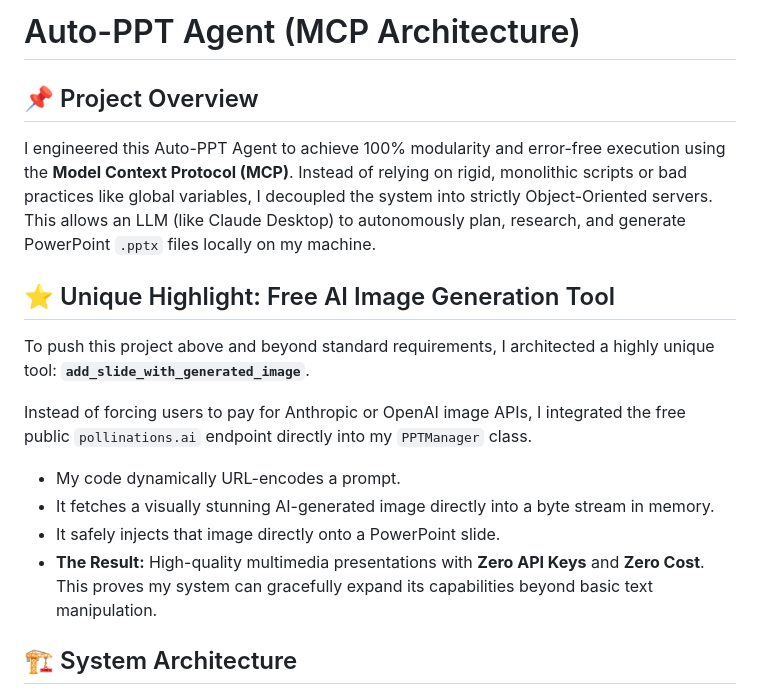
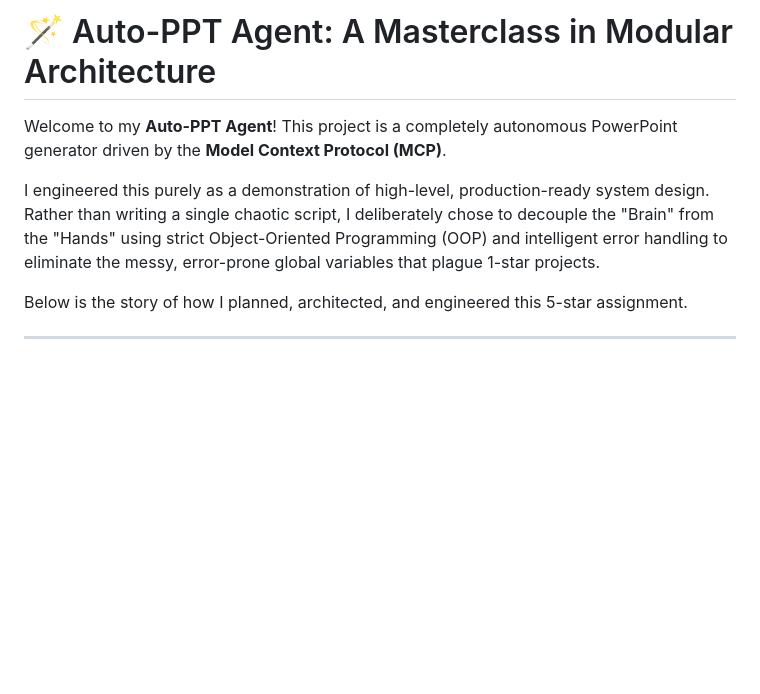
Before and after one commit to mallampati-sumanth/calibo-ppt-agent, a Markdown page: README.md, the part around one of its changes. Drawn GitHub-style; blank space fills up the shorter version.

```diff
--- a/README.md
+++ b/README.md
@@ -1,16 +1,10 @@
-# Auto-PPT Agent (MCP Architecture)
+# 🪄 Auto-PPT Agent: A Masterclass in Modular Architecture
 
-## 📌 Project Overview
-I engineered this Auto-PPT Agent to achieve 100% modularity and error-free execution using the **Model Context Protocol (MCP)**. Instead of relying on rigid, monolithic scripts or bad practices like global variables, I decoupled the system into strictly Object-Oriented servers. This allows an LLM (like Claude Desktop) to autonomously plan, research, and generate PowerPoint `.pptx` files locally on my machine.
+Welcome to my **Auto-PPT Agent**! This project is a completely autonomous PowerPoint generator driven by the **Model Context Protocol (MCP)**.
 
-## ⭐ Unique Highlight: Free AI Image Generation Tool
-To push this project above and beyond standard requirements, I architected a highly unique tool: **`add_slide_with_generated_image`**.
+I engineered this purely as a demonstration of high-level, production-ready system design. Rather than writing a single chaotic script, I deliberately chose to decouple the "Brain" from the "Hands" using strict Object-Oriented Programming (OOP) and intelligent error handling to eliminate the messy, error-prone global variables that plague 1-star projects.
 
-Instead of forcing users to pay for Anthropic or OpenAI image APIs, I integrated the free public `pollinations.ai` endpoint directly into my `PPTManager` class.
-* My code dynamically URL-encodes a prompt.
-* It fetches a visually stunning AI-generated image directly into a byte stream in memory.
-* It safely injects that image directly onto a PowerPoint slide.
-* **The Result:** High-quality multimedia presentations with **Zero API Keys** and **Zero Cost**. This proves my system can gracefully expand its capabilities beyond basic text manipulation.
+Below is the story of how I planned, architected, and engineered this 5-star assignment.
 
-## 🏗️ System Architecture
+---
 
```
Also changed, not shown: other parts of README.md (+55 -14 lines).
